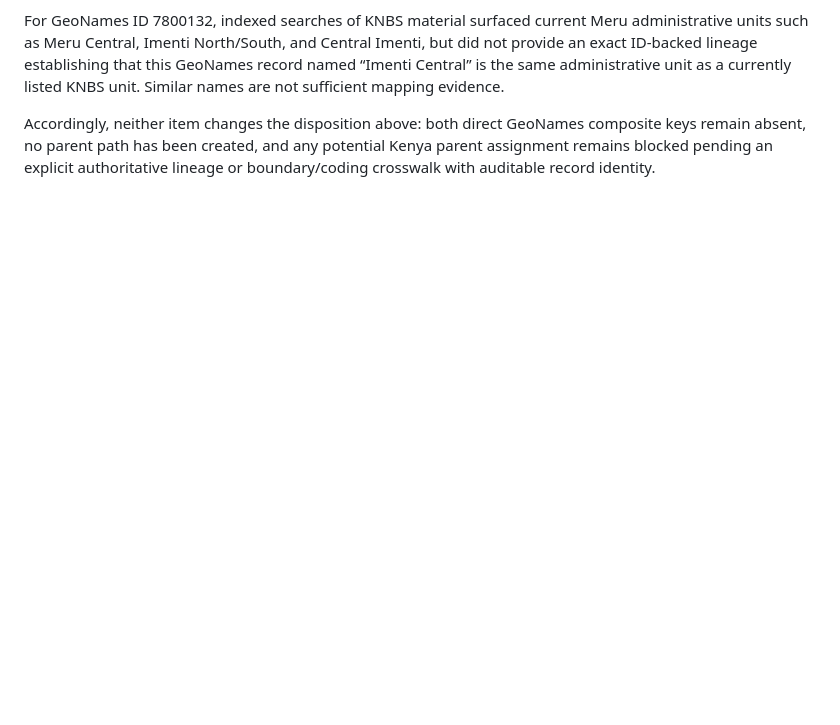
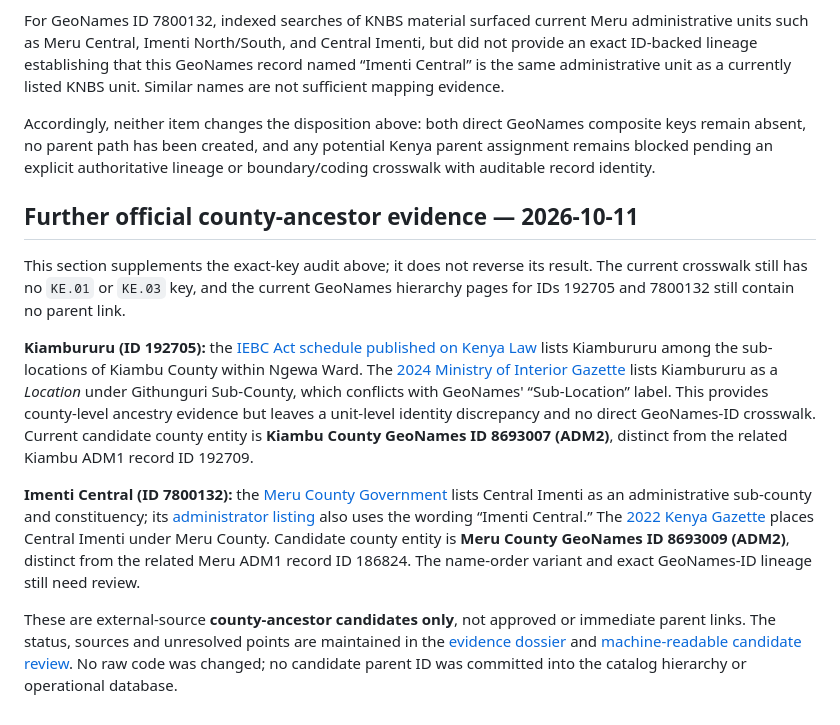
Before and after one commit to job-grid/job-grid, a Markdown page: docs/geonames-kenya-legacy-admin1-crosswalk-audit-2026-10-11.md, the part around the change. Drawn GitHub-style; blank space fills up the shorter version.

Commit message:
Add official county ancestor evidence while preserving unresolved parents

```diff
--- a/docs/geonames-kenya-legacy-admin1-crosswalk-audit-2026-10-11.md
+++ b/docs/geonames-kenya-legacy-admin1-crosswalk-audit-2026-10-11.md
@@ -52,3 +52,14 @@ The indexed table excerpt for the [KNBS 2019 Kenya Population and Housing Census
 For GeoNames ID 7800132, indexed searches of KNBS material surfaced current Meru administrative units such as Meru Central, Imenti North/South, and Central Imenti, but did not provide an exact ID-backed lineage establishing that this GeoNames record named “Imenti Central” is the same administrative unit as a currently listed KNBS unit. Similar names are not sufficient mapping evidence.
 
 Accordingly, neither item changes the disposition above: both direct GeoNames composite keys remain absent, no parent path has been created, and any potential Kenya parent assignment remains blocked pending an explicit authoritative lineage or boundary/coding crosswalk with auditable record identity.
+
+
+## Further official county-ancestor evidence — 2026-10-11
+
+This section supplements the exact-key audit above; it does not reverse its result. The current crosswalk still has no `KE.01` or `KE.03` key, and the current GeoNames hierarchy pages for IDs 192705 and 7800132 still contain no parent link.
+
+**Kiambururu (ID 192705):** the [IEBC Act schedule published on Kenya Law](https://www.kenyalaw.org/kl/fileadmin/pdfdownloads/Acts/IndependentElectoralandBoundariesCommissionNo9of2011.pdf) lists Kiambururu among the sub-locations of Kiambu County within Ngewa Ward. The [2024 Ministry of Interior Gazette](https://www.interior.go.ke/sites/default/files/2024-05/gazette-vol.-17-14-2-24-special-admin-units.pdf) lists Kiambururu as a *Location* under Githunguri Sub-County, which conflicts with GeoNames' “Sub-Location” label. This provides county-level ancestry evidence but leaves a unit-level identity discrepancy and no direct GeoNames-ID crosswalk. Current candidate county entity is **Kiambu County GeoNames ID 8693007 (ADM2)**, distinct from the related Kiambu ADM1 record ID 192709.
+
+**Imenti Central (ID 7800132):** the [Meru County Government](https://meru.go.ke/sub-counties/) lists Central Imenti as an administrative sub-county and constituency; its [administrator listing](https://meru.go.ke/1164/sub-county-administrators/) also uses the wording “Imenti Central.” The [2022 Kenya Gazette](https://new.kenyalaw.org/akn/ke/officialGazette/gazette/2022-08-24/170/eng%402022-08-24/source) places Central Imenti under Meru County. Candidate county entity is **Meru County GeoNames ID 8693009 (ADM2)**, distinct from the related Meru ADM1 record ID 186824. The name-order variant and exact GeoNames-ID lineage still need review.
+
+These are external-source **county-ancestor candidates only**, not approved or immediate parent links. The status, sources and unresolved points are maintained in the [evidence dossier](geonames-kenya-external-ancestor-evidence-2026-10-11.md) and [machine-readable candidate review](geonames-kenya-external-ancestor-evidence-2026-10-11.json). No raw code was changed; no candidate parent ID was committed into the catalog hierarchy or operational database.
```
